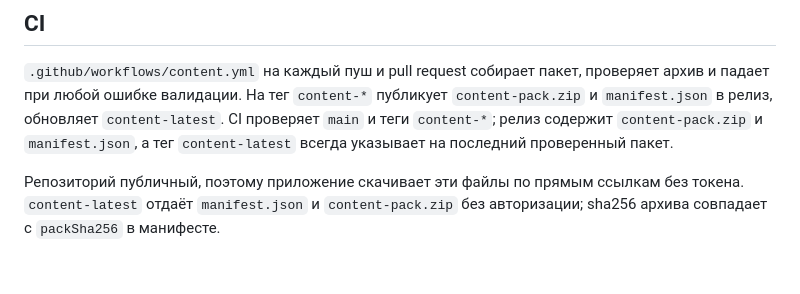
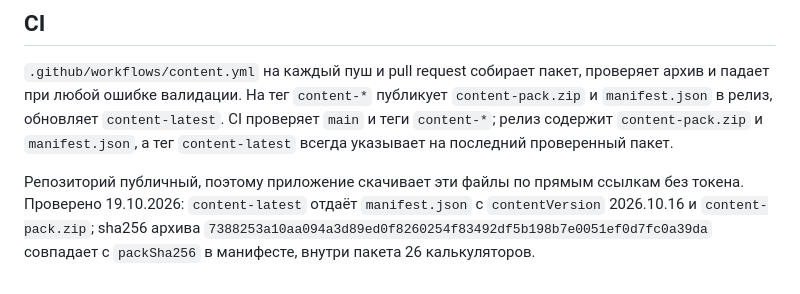
Before and after one commit to doc9830/distillarium-content, a Markdown page: README.md, the part around the change. GitHub-like rendering.

Commit message:
Документация: подтверждён релиз контента 2026.10.16

```diff
--- a/README.md
+++ b/README.md
@@ -212,6 +212,8 @@ npm run test:editor
 на последний проверенный пакет.
 
 Репозиторий публичный, поэтому приложение скачивает эти файлы по прямым
-ссылкам без токена. `content-latest` отдаёт `manifest.json` и
-`content-pack.zip` без авторизации; sha256 архива совпадает с `packSha256`
-в манифесте.
+ссылкам без токена. Проверено 19.10.2026: `content-latest` отдаёт
+`manifest.json` с `contentVersion` 2026.10.16 и
+`content-pack.zip`; sha256 архива
+`7388253a10aa094a3d89ed0f8260254f83492df5b198b7e0051ef0d7fc0a39da`
+совпадает с `packSha256` в манифесте, внутри пакета 26 калькуляторов.
```
